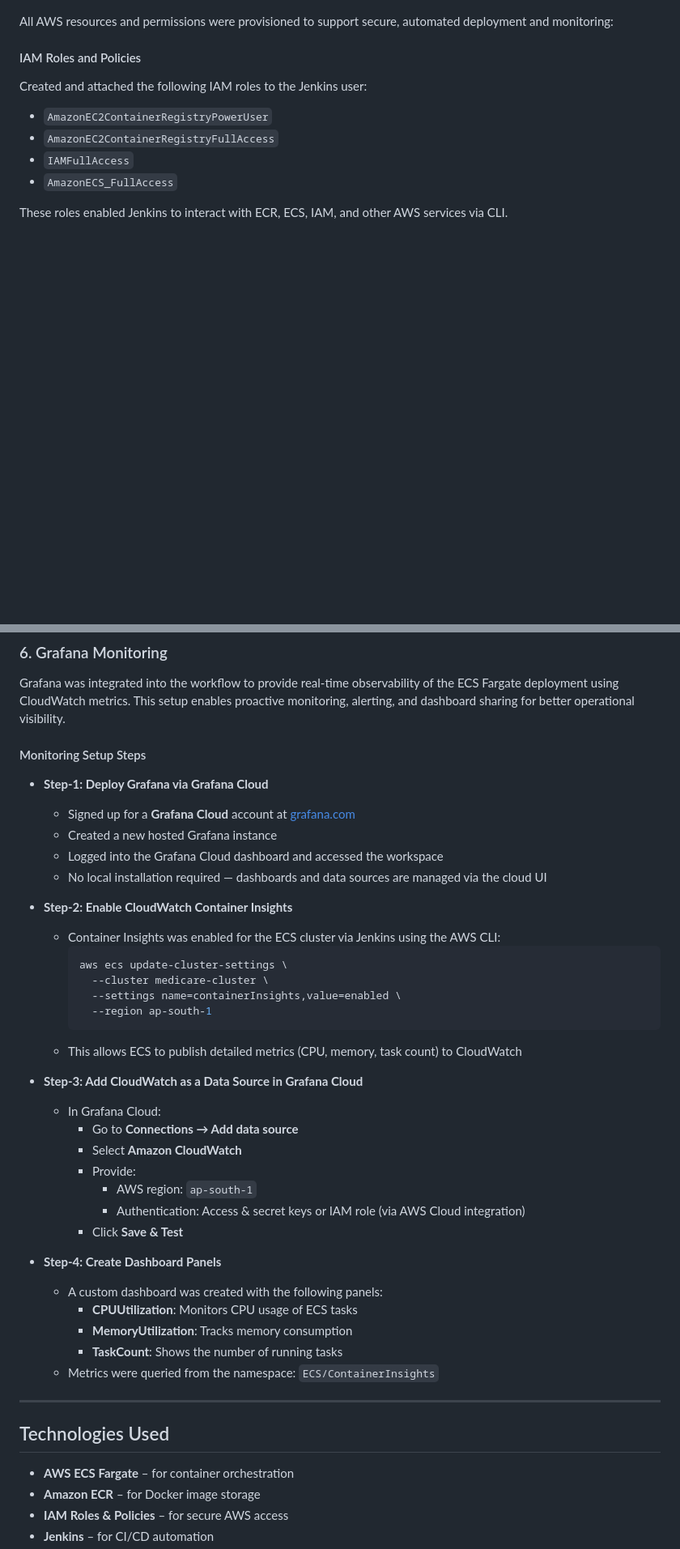
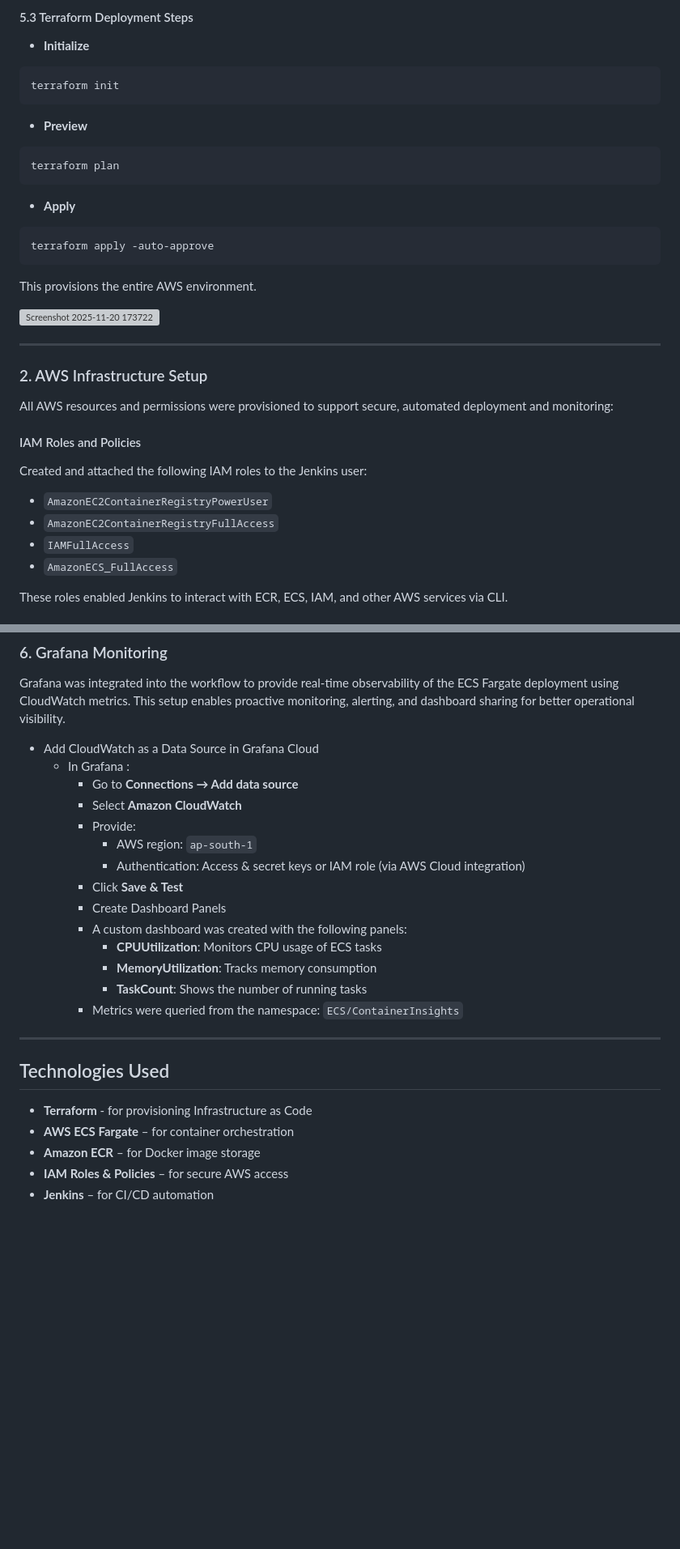
Before and after one commit to KAILAS-R-PILLAI/Medicare-Project, a Markdown page: medicare-devops-pipeline.md, 2 parts joined by grey strips. Shown at 81% size. GitHub-like rendering; blank space fills up the shorter version; grey boxes are pictures that could not be loaded.

````diff
--- a/medicare-devops-pipeline.md
+++ b/medicare-devops-pipeline.md
@@ -11,3 +86,29 @@ This project automates the deployment of a Dockerized web application to AWS ECS
+#### 5.3 Terraform Deployment Steps
+
+- **Initialize**
+```
+terraform init
+```
+
+- **Preview**
+```
+terraform plan
+```
+
+- **Apply**
+```
+terraform apply -auto-approve
+```
+
+This provisions the entire AWS environment.
+
+<img width="1057" height="433" alt="Screenshot 2025-11-20 173722" src="https://github.com/user-attachments/assets/a4015f9a-c7bf-43b0-b878-fbea869535fb" />
+
+
+---
+
+
+### 2. AWS Infrastructure Setup
 All AWS resources and permissions were provisioned to support secure, automated deployment and monitoring:
 
 #### IAM Roles and Policies
@@ -146,43 +259,25 @@ Slack notifications were integrated into the Jenkins pipeline to improve visibil
 
 Grafana was integrated into the workflow to provide real-time observability of the ECS Fargate deployment using CloudWatch metrics. This setup enables proactive monitoring, alerting, and dashboard sharing for better operational visibility.
 
-#### Monitoring Setup Steps
-
-- **Step-1: Deploy Grafana via Grafana Cloud**
-   - Signed up for a **Grafana Cloud** account at [grafana.com](https://grafana.com)
-   - Created a new hosted Grafana instance
-   - Logged into the Grafana Cloud dashboard and accessed the workspace
-   - No local installation required — dashboards and data sources are managed via the cloud UI
-
-- **Step-2: Enable CloudWatch Container Insights**
-   - Container Insights was enabled for the ECS cluster via Jenkins using the AWS CLI:
-     ```bash
-     aws ecs update-cluster-settings \
-       --cluster medicare-cluster \
-       --settings name=containerInsights,value=enabled \
-       --region ap-south-1
-     ```
-   - This allows ECS to publish detailed metrics (CPU, memory, task count) to CloudWatch
-
-- **Step-3: Add CloudWatch as a Data Source in Grafana Cloud**
-   - In Grafana Cloud:
+- Add CloudWatch as a Data Source in Grafana Cloud
+   - In Grafana :
      - Go to **Connections → Add data source**
      - Select **Amazon CloudWatch**
      - Provide:
        - AWS region: `ap-south-1`
        - Authentication: Access & secret keys or IAM role (via AWS Cloud integration)
      - Click **Save & Test**
-
-- **Step-4: Create Dashboard Panels**
-   - A custom dashboard was created with the following panels:
-     - **CPUUtilization**: Monitors CPU usage of ECS tasks
-     - **MemoryUtilization**: Tracks memory consumption
-     - **TaskCount**: Shows the number of running tasks
-   - Metrics were queried from the namespace: `ECS/ContainerInsights`
+     - Create Dashboard Panels
+     - A custom dashboard was created with the following panels:
+       - **CPUUtilization**: Monitors CPU usage of ECS tasks
+       - **MemoryUtilization**: Tracks memory consumption
+       - **TaskCount**: Shows the number of running tasks
+     - Metrics were queried from the namespace: `ECS/ContainerInsights`
 
 ---
 
 ## Technologies Used
+- **Terraform** - for provisioning Infrastructure as Code
 - **AWS ECS Fargate** – for container orchestration
 - **Amazon ECR** – for Docker image storage
 - **IAM Roles & Policies** – for secure AWS access
````
Also changed, not shown: other parts of medicare-devops-pipeline.md (+95 -8 lines).
